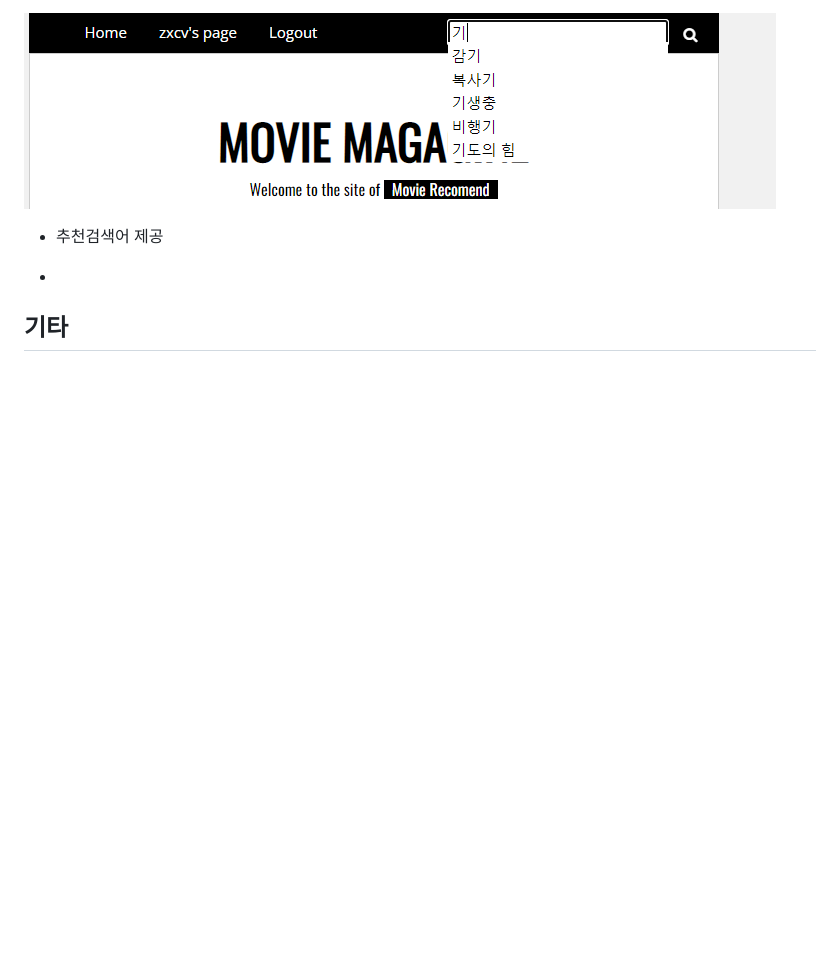
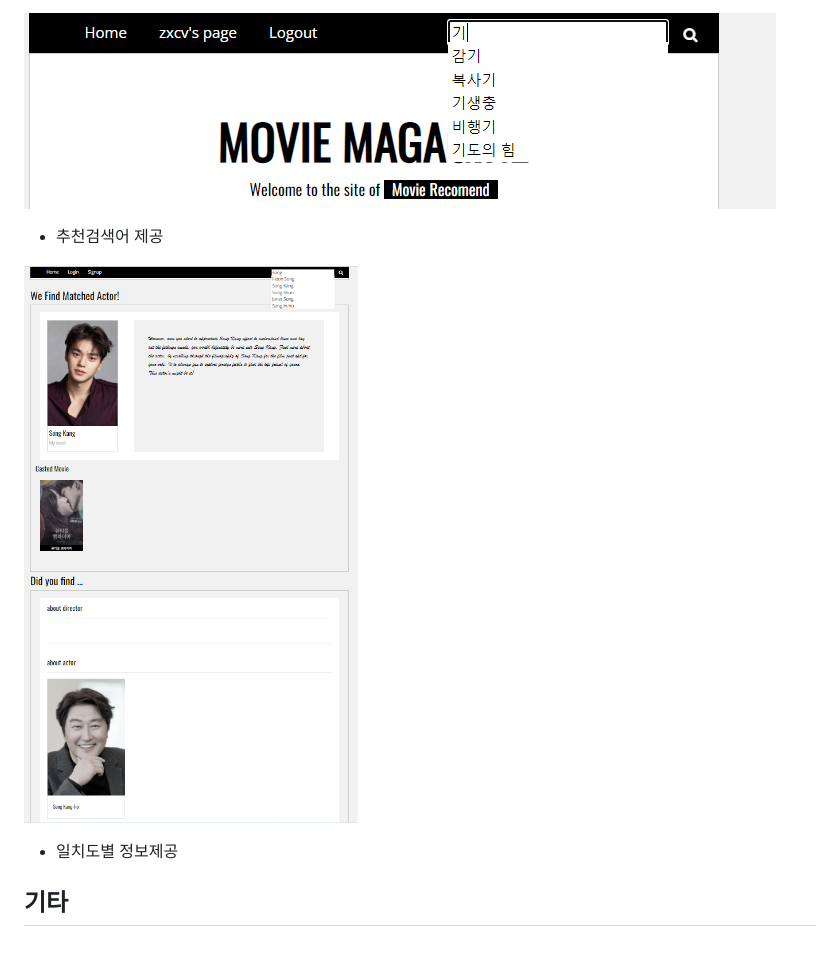
Before and after one commit to jehaak/MovieMagazine, a Markdown page: README.md, the part around the change. GitHub-like rendering; pictures changed too: README.assets/image-20220526204117546.png (added); blank space fills up the shorter version.

```diff
--- a/README.md
+++ b/README.md
@@ -75,11 +75,9 @@
 
 
 
--
+![image-20220526204117546](README.assets/image-20220526204117546.png)
 
-
-
-
+- 일치도별 정보제공
 
 
 
```
Also changed, not shown: 작동법.md (added, +25 -0 lines).
